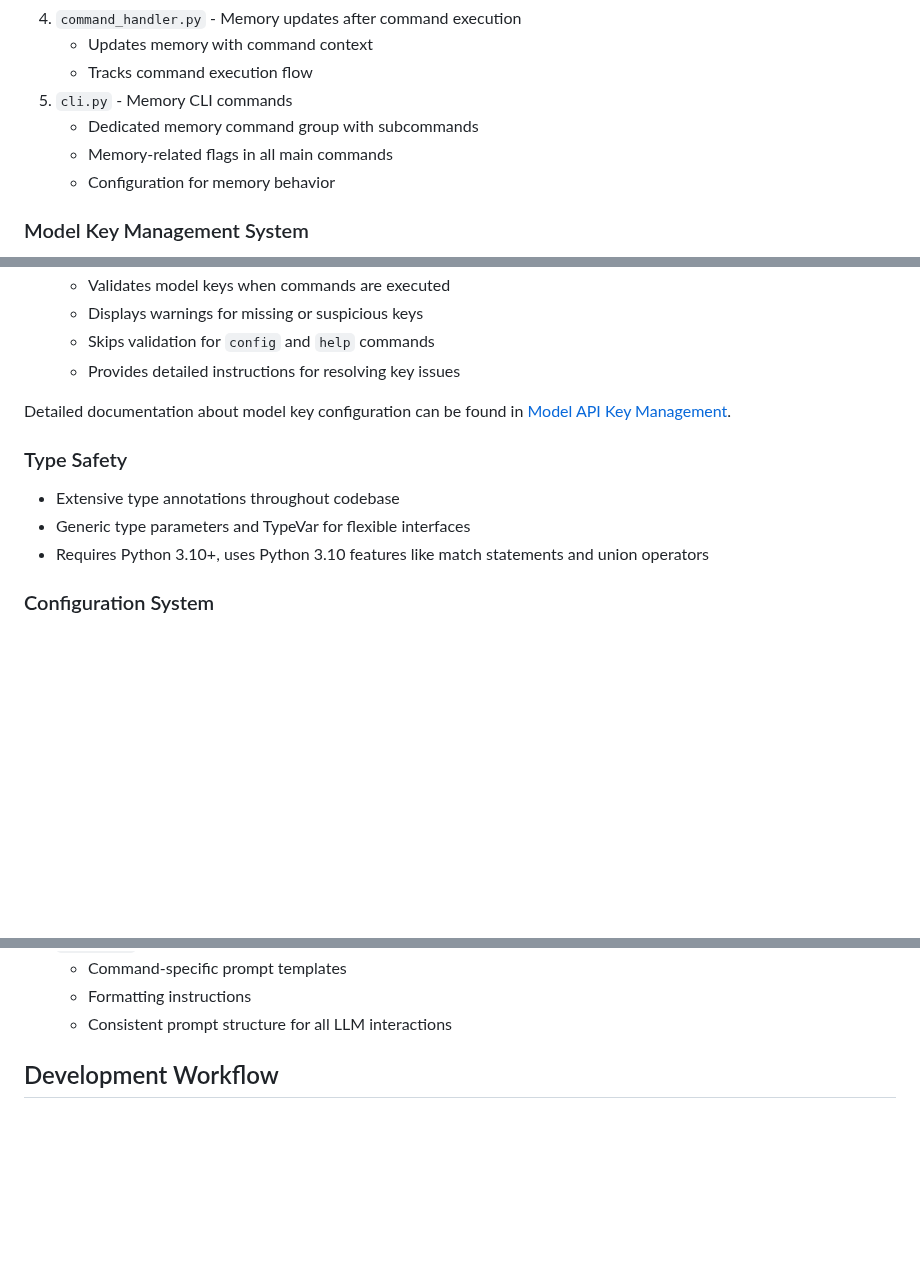
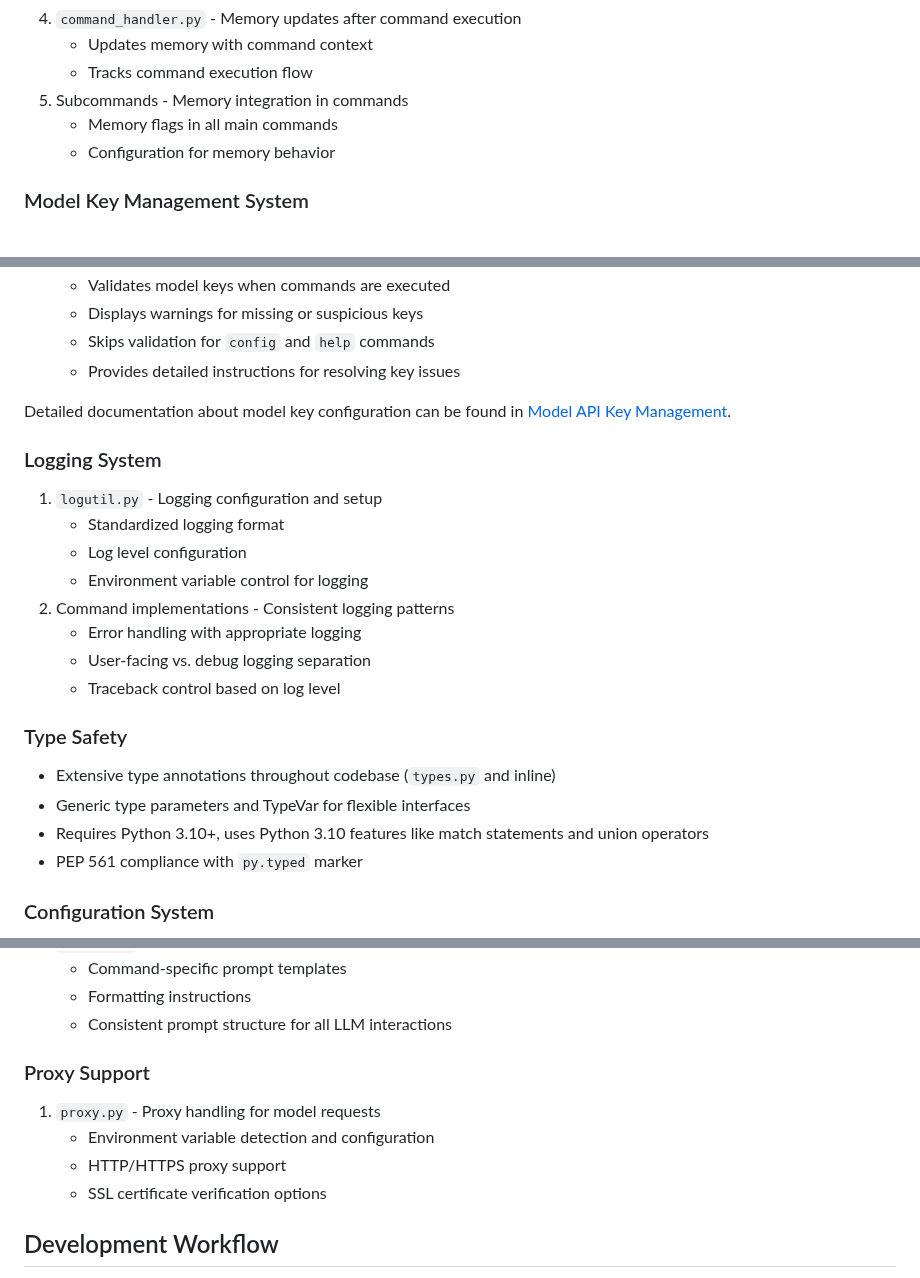
Before and after one commit to othercriteria/vibectl, a Markdown page: STRUCTURE.md, 3 parts joined by grey strips. Rendered like a GitHub page; blank space fills up the shorter version.

```diff
--- a/STRUCTURE.md
+++ b/STRUCTURE.md
@@ -100,9 +144,8 @@ This document provides an overview of the project's structure and organization.
 4. `command_handler.py` - Memory updates after command execution
    - Updates memory with command context
    - Tracks command execution flow
-5. `cli.py` - Memory CLI commands
-   - Dedicated memory command group with subcommands
-   - Memory-related flags in all main commands
+5. Subcommands - Memory integration in commands
+   - Memory flags in all main commands
    - Configuration for memory behavior
 
 ### Model Key Management System
@@ -125,10 +168,21 @@ This document provides an overview of the project's structure and organization.
 
 Detailed documentation about model key configuration can be found in [Model API Key Management](docs/MODEL_KEYS.md).
 
+### Logging System
+1. `logutil.py` - Logging configuration and setup
+   - Standardized logging format
+   - Log level configuration
+   - Environment variable control for logging
+2. Command implementations - Consistent logging patterns
+   - Error handling with appropriate logging
+   - User-facing vs. debug logging separation
+   - Traceback control based on log level
+
 ### Type Safety
-- Extensive type annotations throughout codebase
+- Extensive type annotations throughout codebase (`types.py` and inline)
 - Generic type parameters and TypeVar for flexible interfaces
 - Requires Python 3.10+, uses Python 3.10 features like match statements and union operators
+- PEP 561 compliance with `py.typed` marker
 
 ### Configuration System
 - Type-safe configuration with validation
@@ -157,6 +211,12 @@ Detailed documentation about model key configuration can be found in [Model API
    - Command-specific prompt templates
    - Formatting instructions
    - Consistent prompt structure for all LLM interactions
+
+### Proxy Support
+1. `proxy.py` - Proxy handling for model requests
+   - Environment variable detection and configuration
+   - HTTP/HTTPS proxy support
+   - SSL certificate verification options
 
 ## Development Workflow
 
```
Also changed, not shown: other parts of STRUCTURE.md (+61 -17 lines).
